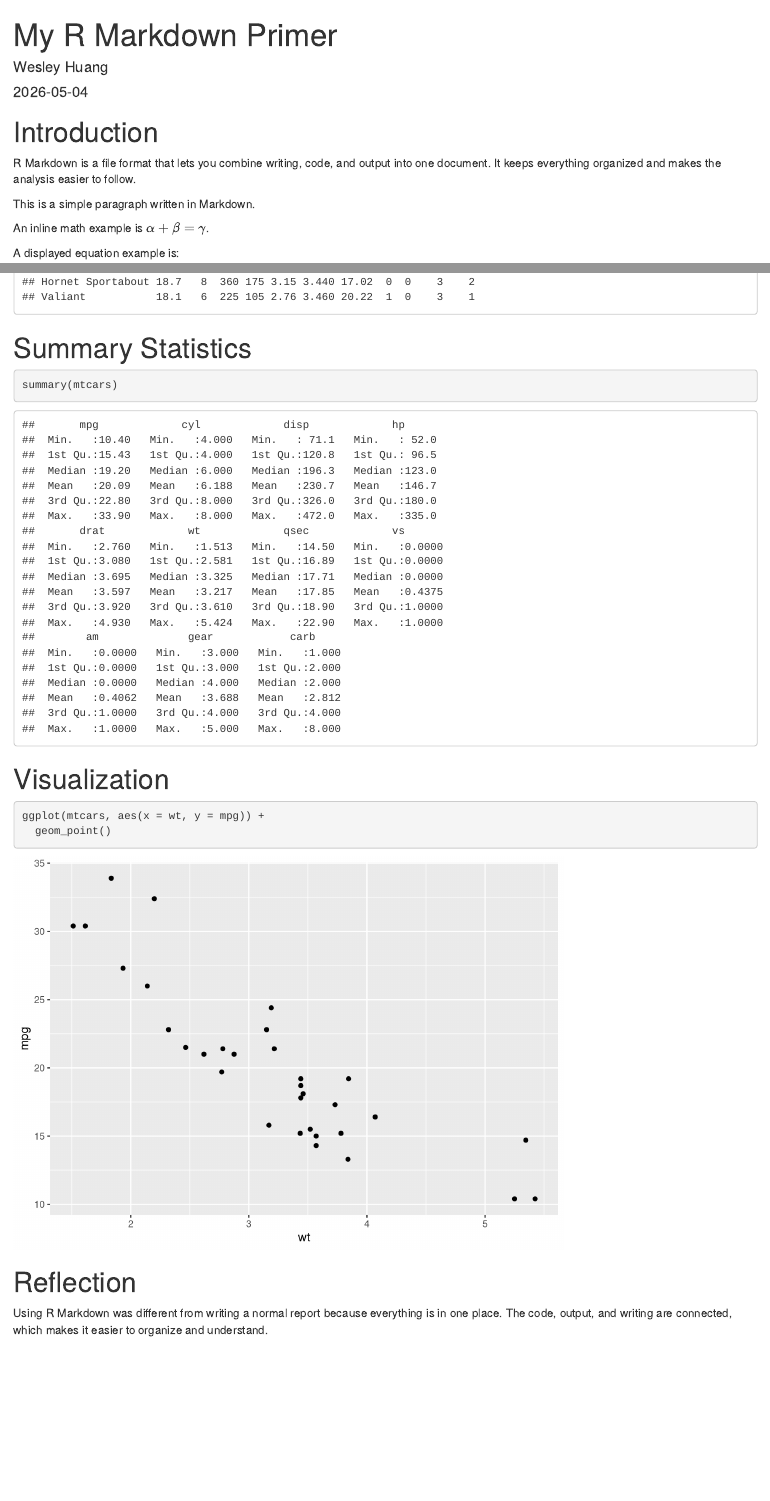
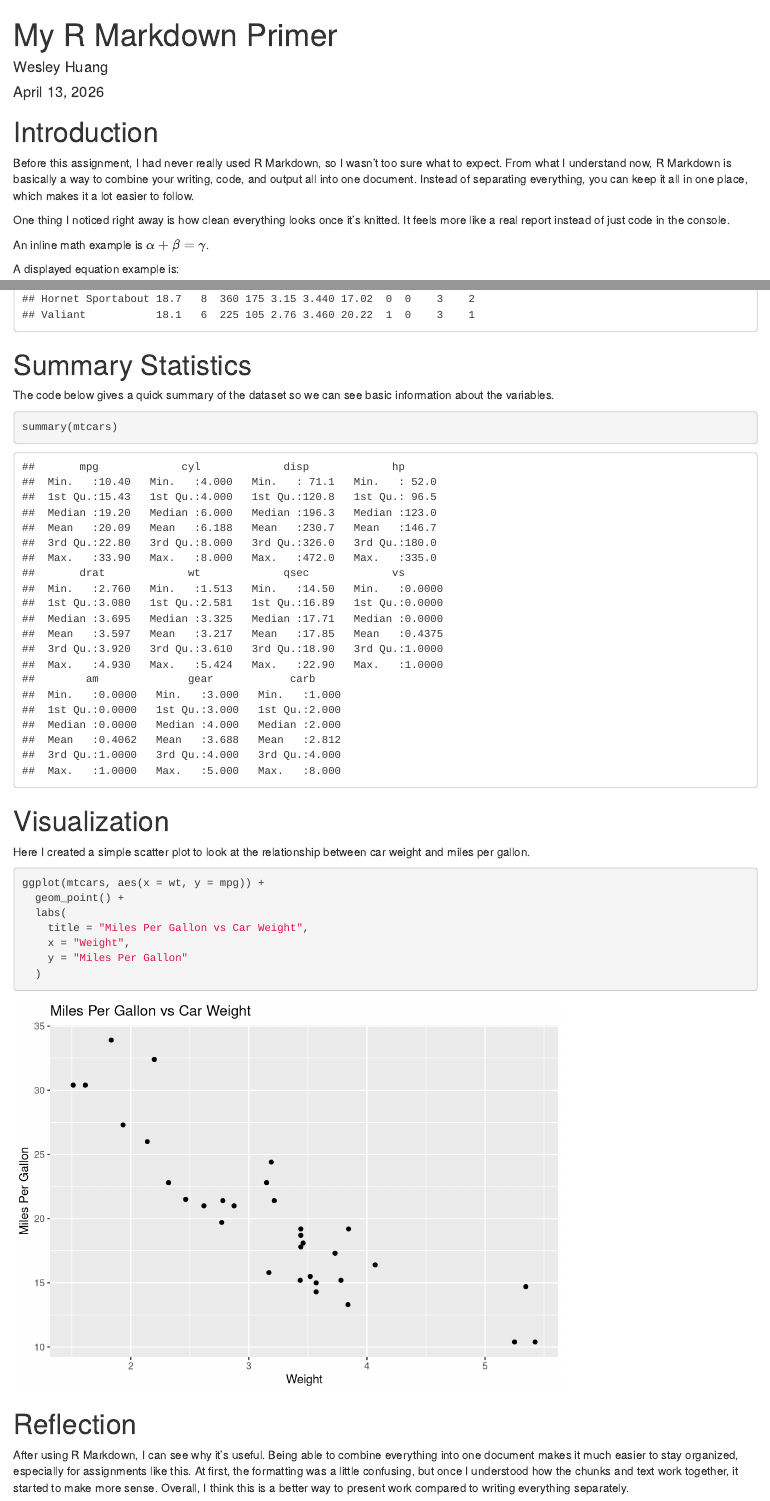
Before and after one commit to WesleyHuang7/r-programming-assignments, an R Markdown document (module12_markdown_primer.Rmd): the page in a window 1100 px wide, from its top, and a second part further down, joined at a grey line. Rendered offline with R 4.5, knitr and Pandoc, with nearby package versions.

Commit message:
Revise R Markdown primer with updated content
Updated the content and formatting of the R Markdown primer to reflect new insights and experiences with R Markdown, including a new date and enhanced explanations.

````diff
--- a/module12_markdown_primer.Rmd
+++ b/module12_markdown_primer.Rmd
@@ -1,15 +1,15 @@
 ---
 title: "My R Markdown Primer"
 author: "Wesley Huang"
-date: "2026-05-04"
+date: "April 13, 2026"
 output: html_document
 ---
 
 # Introduction
 
-R Markdown is a file format that lets you combine writing, code, and output into one document. It keeps everything organized and makes the analysis easier to follow.
+Before this assignment, I had never really used R Markdown, so I wasn’t too sure what to expect. From what I understand now, R Markdown is basically a way to combine your writing, code, and output all into one document. Instead of separating everything, you can keep it all in one place, which makes it a lot easier to follow.
 
-This is a simple paragraph written in Markdown.
+One thing I noticed right away is how clean everything looks once it’s knitted. It feels more like a real report instead of just code in the console.
 
 An inline math example is $\alpha + \beta = \gamma$.
 
@@ -29,17 +29,26 @@ head(mtcars)
 
 # Summary Statistics
 
+The code below gives a quick summary of the dataset so we can see basic information about the variables.
+
 ```{r}
 summary(mtcars)
 ```
 
 # Visualization
 
+Here I created a simple scatter plot to look at the relationship between car weight and miles per gallon.
+
 ```{r}
 ggplot(mtcars, aes(x = wt, y = mpg)) +
-  geom_point()
+  geom_point() +
+  labs(
+    title = "Miles Per Gallon vs Car Weight",
+    x = "Weight",
+    y = "Miles Per Gallon"
+  )
 ```
 
 # Reflection
 
-Using R Markdown was different from writing a normal report because everything is in one place. The code, output, and writing are connected, which makes it easier to organize and understand.
+After using R Markdown, I can see why it’s useful. Being able to combine everything into one document makes it much easier to stay organized, especially for assignments like this. At first, the formatting was a little confusing, but once I understood how the chunks and text work together, it started to make more sense. Overall, I think this is a better way to present work compared to writing everything separately.
````
